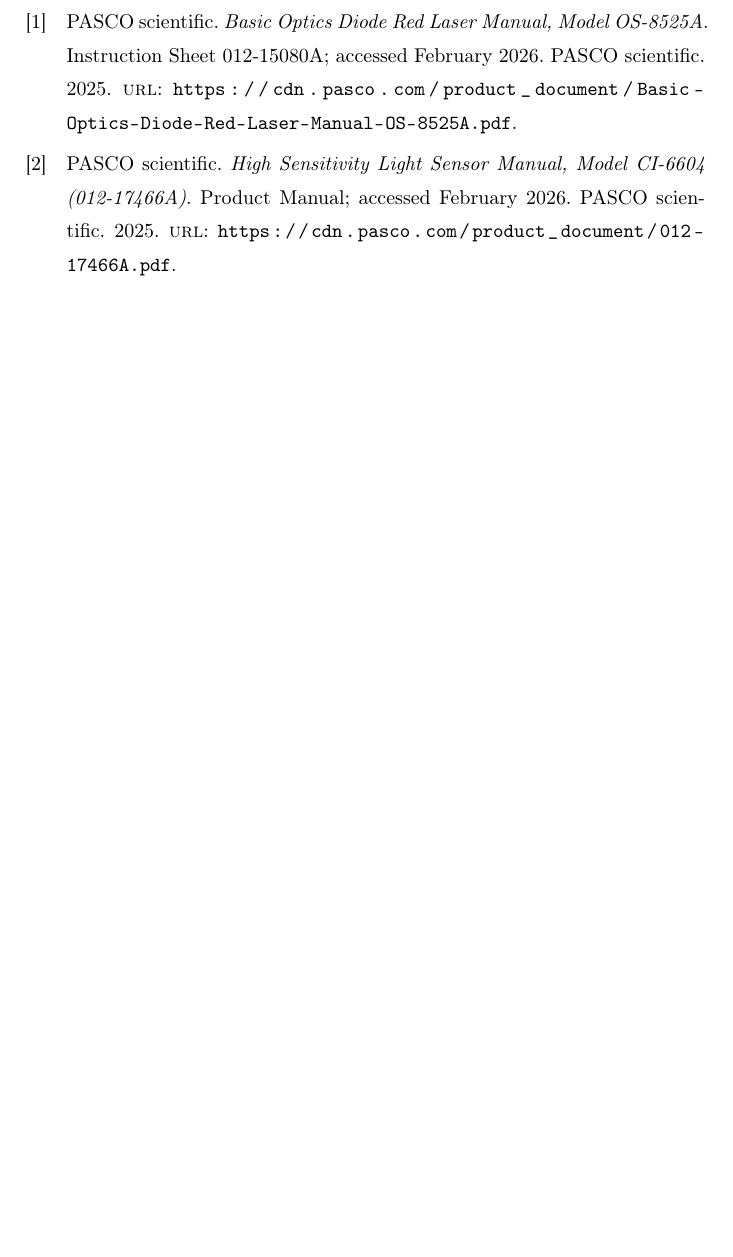
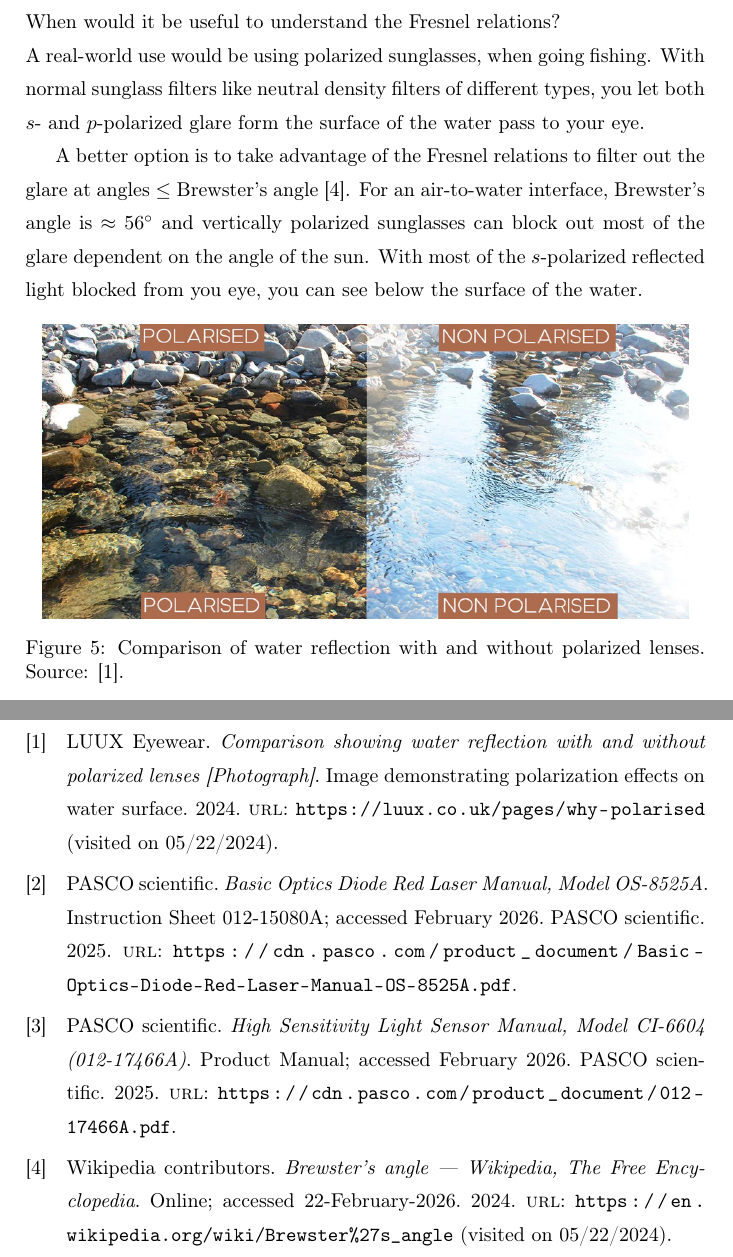
Before and after one commit to Emiliuhre/Labgruppe-Eksperimentiel-Fysik-2, a LaTeX thesis (Exercise 1/main.tex, which reads Exercise 1/discussion.tex): part of page 11 of 11 before the commit and two parts of pages 9 and 11 of 11 after it, the two joined at a grey line, cut at the place of the change, the shorter picture padded with empty space. Compiled offline with pdfLaTeX.

Commit message:
Polarized fishing and corrections

```diff
--- a/Exercise 1/discussion.tex
+++ b/Exercise 1/discussion.tex
@@ -1 +1,15 @@
 \chapter{Discussion}
+
+When would it be useful to understand the Fresnel relations? \newline
+A real-world use would be using polarized sunglasses, when going fishing.
+With normal sunglass filters like neutral density filters of different types, you let both $s$- and $p$-polarized glare form the surface of the water pass to your eye.
+
+A better option is to take advantage of the Fresnel relations to filter out the glare at angles $\le$ Brewster's angle \cite{wiki:brewsters_angle}.
+For an air-to-water interface, Brewster's angle is $\approx 56^\circ$ and vertically polarized sunglasses can block out most of the glare dependent on the angle of the sun.
+With most of the $s$-polarized reflected light blocked from you eye, you can see below the surface of the water.
+\begin{figure}[h]
+    \includegraphics[width=0.95\textwidth]{figures/Polarsied_vs_non_2_1024x1024.png}
+        \centering
+        \caption[Comparison of water reflection with and without polarized lenses.]{Comparison of water reflection with and without polarized lenses. Source: \cite{luux_polarized_image}.}
+        \label{fig:PolarizedFishing}
+\end{figure}
```
Also changed, not shown: Exercise 1/experimental setup.tex (+1 -1 lines), Exercise 1/references.bib (+16 -0 lines), Exercise 1/results.tex (+2 -4 lines), Exercise 1/figures/Polarsied_vs_non_2_1024x1024.png (added).
